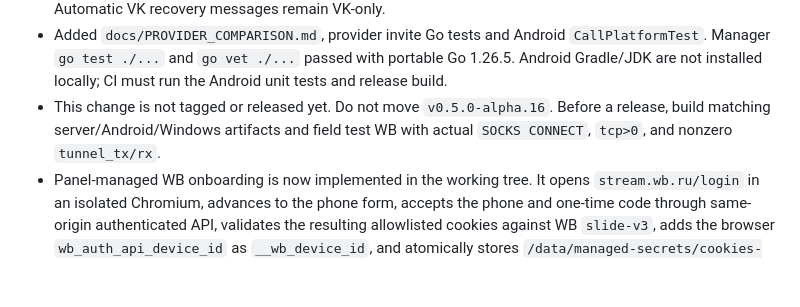
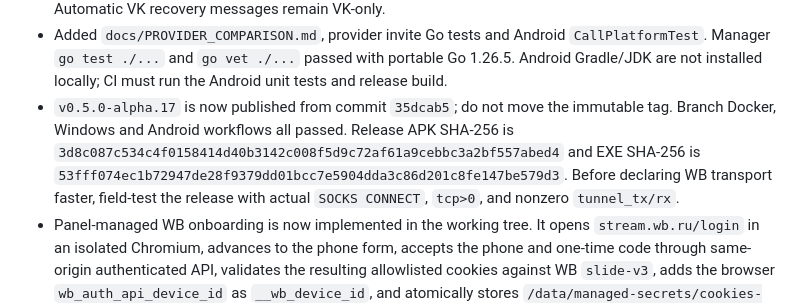
Before and after one commit to Sereza111/whitelist-bypass-portainer, a Markdown page: AGENTS.md, the part around the change. Rendered like a GitHub page; blank space fills up the shorter version.

Commit message:
Record verified alpha.17 release

```diff
--- a/AGENTS.md
+++ b/AGENTS.md
@@ -69,9 +69,14 @@ Portainer and a headless Joiner in Video mode.
   `CallPlatformTest`. Manager `go test ./...` and `go vet ./...` passed with
   portable Go 1.26.5. Android Gradle/JDK are not installed locally; CI must run
   the Android unit tests and release build.
-- This change is not tagged or released yet. Do not move `v0.5.0-alpha.16`.
-  Before a release, build matching server/Android/Windows artifacts and field
-  test WB with actual `SOCKS CONNECT`, `tcp>0`, and nonzero `tunnel_tx/rx`.
+- `v0.5.0-alpha.17` is now published from commit `35dcab5`; do not move the
+  immutable tag. Branch Docker, Windows and Android workflows all passed.
+  Release APK SHA-256 is
+  `3d8c087c534c4f0158414d40b3142c008f5d9c72af61a9cebbc3a2bf557abed4` and
+  EXE SHA-256 is
+  `53fff074ec1b72947de28f9379dd01bcc7e5904dda3c86d201c8fe147be579d3`.
+  Before declaring WB transport faster, field-test the release with actual
+  `SOCKS CONNECT`, `tcp>0`, and nonzero `tunnel_tx/rx`.
 - Panel-managed WB onboarding is now implemented in the working tree. It opens
   `stream.wb.ru/login` in an isolated Chromium, advances to the phone form,
   accepts the phone and one-time code through same-origin authenticated API,
```
Also changed, not shown: README.md (+1 -1 lines).
